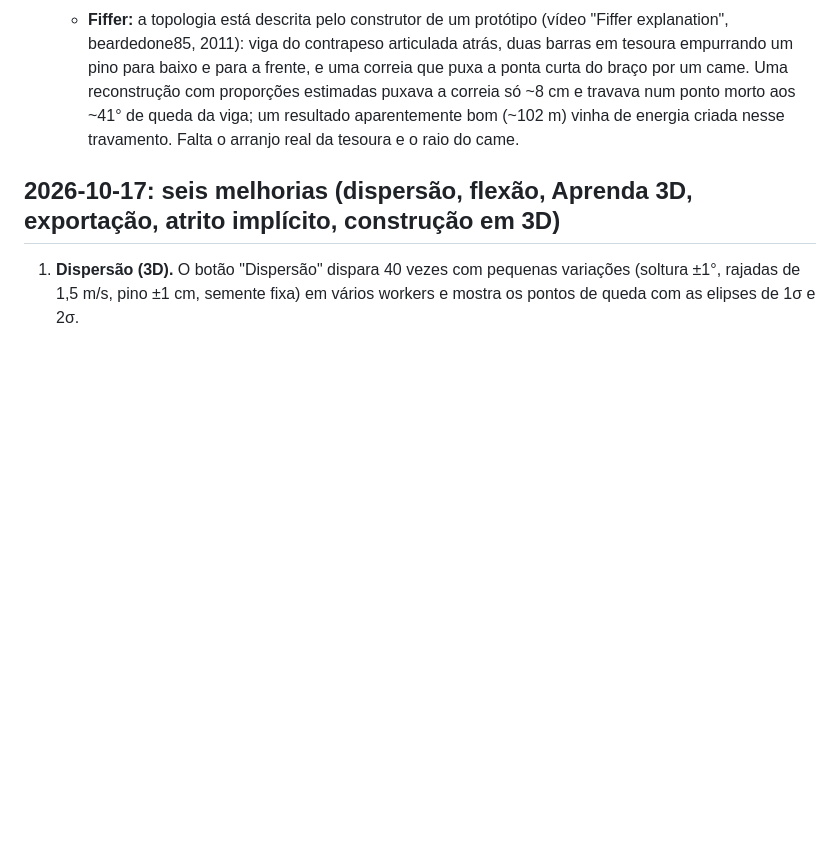
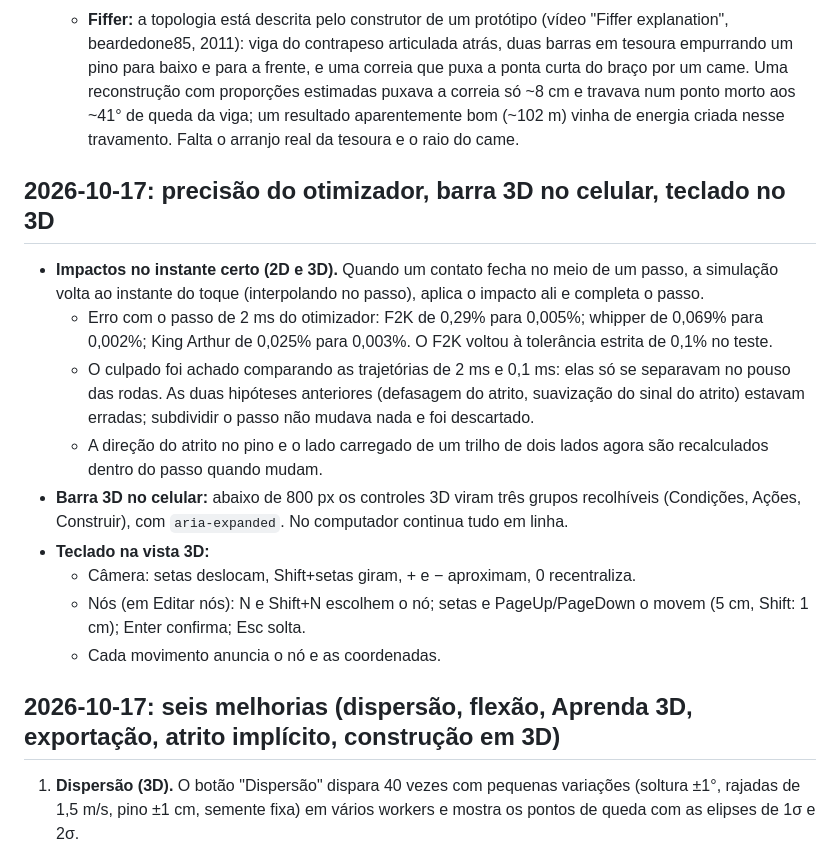
Before and after one commit to AugustoBosa/trebuchet, a Markdown page: CHANGELOG.md, the part around the change. Drawn GitHub-style; blank space fills up the shorter version.

Commit message:
CHANGELOG: impact event location, 3D controls on phones, 3D keyboard
Co-Authored-By: Claude Opus 5.5 <noreply@anthropic.com>

```diff
--- a/CHANGELOG.md
+++ b/CHANGELOG.md
@@ -15,6 +15,18 @@ Só restam itens que dependem de dados que não existem em fonte pública. Retom
    - **Merlin:** braço que corre num trilho em J, montado com hidráulica; nenhuma dimensão publicada.
    - **BAKA:** a sigla não é definida em nenhuma fonte.
    - **Fiffer:** a topologia está descrita pelo construtor de um protótipo (vídeo "Fiffer explanation", beardedone85, 2011): viga do contrapeso articulada atrás, duas barras em tesoura empurrando um pino para baixo e para a frente, e uma correia que puxa a ponta curta do braço por um came. Uma reconstrução com proporções estimadas puxava a correia só ~8 cm e travava num ponto morto aos ~41° de queda da viga; um resultado aparentemente bom (~102 m) vinha de energia criada nesse travamento. Falta o arranjo real da tesoura e o raio do came.
+
+## 2026-10-17: precisão do otimizador, barra 3D no celular, teclado no 3D
+
+- **Impactos no instante certo (2D e 3D).** Quando um contato fecha no meio de um passo, a simulação volta ao instante do toque (interpolando no passo), aplica o impacto ali e completa o passo.
+  - Erro com o passo de 2 ms do otimizador: F2K de 0,29% para 0,005%; whipper de 0,069% para 0,002%; King Arthur de 0,025% para 0,003%. O F2K voltou à tolerância estrita de 0,1% no teste.
+  - O culpado foi achado comparando as trajetórias de 2 ms e 0,1 ms: elas só se separavam no pouso das rodas. As duas hipóteses anteriores (defasagem do atrito, suavização do sinal do atrito) estavam erradas; subdividir o passo não mudava nada e foi descartado.
+  - A direção do atrito no pino e o lado carregado de um trilho de dois lados agora são recalculados dentro do passo quando mudam.
+- **Barra 3D no celular:** abaixo de 800 px os controles 3D viram três grupos recolhíveis (Condições, Ações, Construir), com `aria-expanded`. No computador continua tudo em linha.
+- **Teclado na vista 3D:**
+  - Câmera: setas deslocam, Shift+setas giram, + e − aproximam, 0 recentraliza.
+  - Nós (em Editar nós): N e Shift+N escolhem o nó; setas e PageUp/PageDown o movem (5 cm, Shift: 1 cm); Enter confirma; Esc solta.
+  - Cada movimento anuncia o nó e as coordenadas.
 
 ## 2026-10-17: seis melhorias (dispersão, flexão, Aprenda 3D, exportação, atrito implícito, construção em 3D)
 
```
